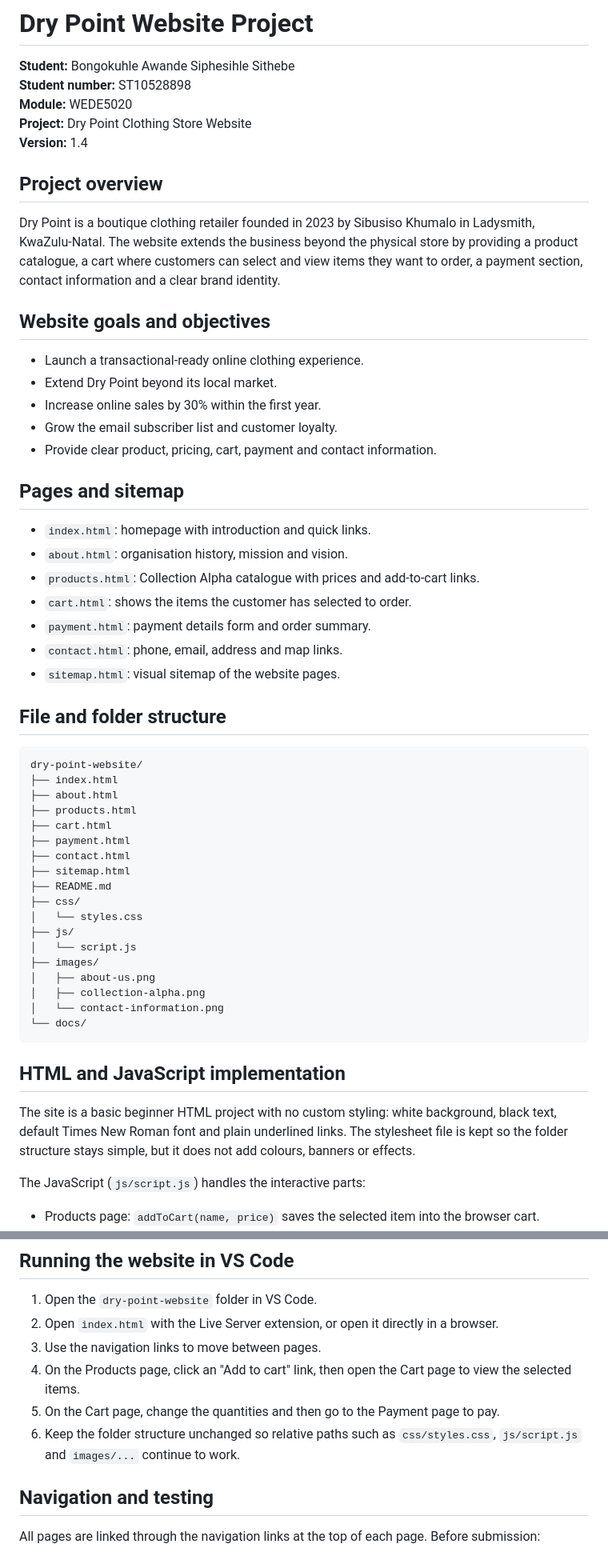
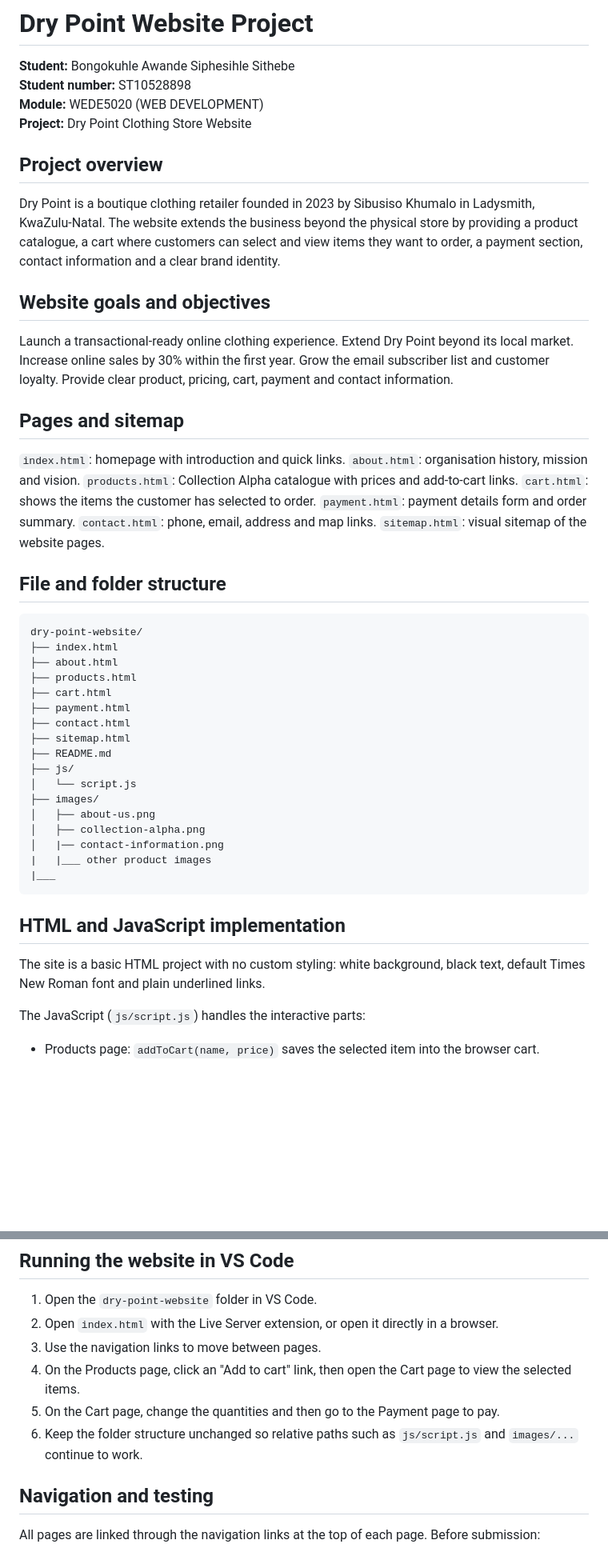
Before and after one commit to ST10528898/DRY_POINT_WEBSITE, a Markdown page: README.md, 2 parts joined by grey strips. Shown at 80% size. GitHub-like rendering; blank space fills up the shorter version.

Commit message:
README file update
Updated README to clarify project details.

````diff
--- a/README.md
+++ b/README.md
@@ -2,31 +2,28 @@
 
 **Student:** Bongokuhle Awande Siphesihle Sithebe
 **Student number:** ST10528898
-**Module:** WEDE5020
+**Module:** WEDE5020 (WEB DEVELOPMENT)
 **Project:** Dry Point Clothing Store Website
-**Version:** 1.4
 
 ## Project overview
 
 Dry Point is a boutique clothing retailer founded in 2023 by Sibusiso Khumalo in Ladysmith, KwaZulu-Natal. The website extends the business beyond the physical store by providing a product catalogue, a cart where customers can select and view items they want to order, a payment section, contact information and a clear brand identity.
 
 ## Website goals and objectives
-
-- Launch a transactional-ready online clothing experience.
-- Extend Dry Point beyond its local market.
-- Increase online sales by 30% within the first year.
-- Grow the email subscriber list and customer loyalty.
-- Provide clear product, pricing, cart, payment and contact information.
+Launch a transactional-ready online clothing experience.
+Extend Dry Point beyond its local market.
+Increase online sales by 30% within the first year.
+Grow the email subscriber list and customer loyalty.
+Provide clear product, pricing, cart, payment and contact information.
 
 ## Pages and sitemap
-
-- `index.html`: homepage with introduction and quick links.
-- `about.html`: organisation history, mission and vision.
-- `products.html`: Collection Alpha catalogue with prices and add-to-cart links.
-- `cart.html`: shows the items the customer has selected to order.
-- `payment.html`: payment details form and order summary.
-- `contact.html`: phone, email, address and map links.
-- `sitemap.html`: visual sitemap of the website pages.
+`index.html`: homepage with introduction and quick links.
+`about.html`: organisation history, mission and vision.
+`products.html`: Collection Alpha catalogue with prices and add-to-cart links.
+`cart.html`: shows the items the customer has selected to order.
+`payment.html`: payment details form and order summary.
+`contact.html`: phone, email, address and map links.
+`sitemap.html`: visual sitemap of the website pages.
 
 ## File and folder structure
 
@@ -40,20 +37,19 @@ dry-point-website/
 ├── contact.html
 ├── sitemap.html
 ├── README.md
-├── css/
-│   └── styles.css
 ├── js/
 │   └── script.js
 ├── images/
 │   ├── about-us.png
 │   ├── collection-alpha.png
-│   └── contact-information.png
-└── docs/
+│   |── contact-information.png
+|   |___ other product images
+|___
 ```
 
 ## HTML and JavaScript implementation
 
-The site is a basic beginner HTML project with no custom styling: white background, black text, default Times New Roman font and plain underlined links. The stylesheet file is kept so the folder structure stays simple, but it does not add colours, banners or effects.
+The site is a basic HTML project with no custom styling: white background, black text, default Times New Roman font and plain underlined links.
 
 The JavaScript (`js/script.js`) handles the interactive parts:
 
@@ -69,7 +65,7 @@ The JavaScript (`js/script.js`) handles the interactive parts:
 3. Use the navigation links to move between pages.
 4. On the Products page, click an "Add to cart" link, then open the Cart page to view the selected items.
 5. On the Cart page, change the quantities and then go to the Payment page to pay.
-6. Keep the folder structure unchanged so relative paths such as `css/styles.css`, `js/script.js` and `images/...` continue to work.
+6. Keep the folder structure unchanged so relative paths such as `js/script.js` and `images/...` continue to work.
 
 ## Navigation and testing
 
````
Also changed, not shown: other parts of README.md (+0 -17 lines).
